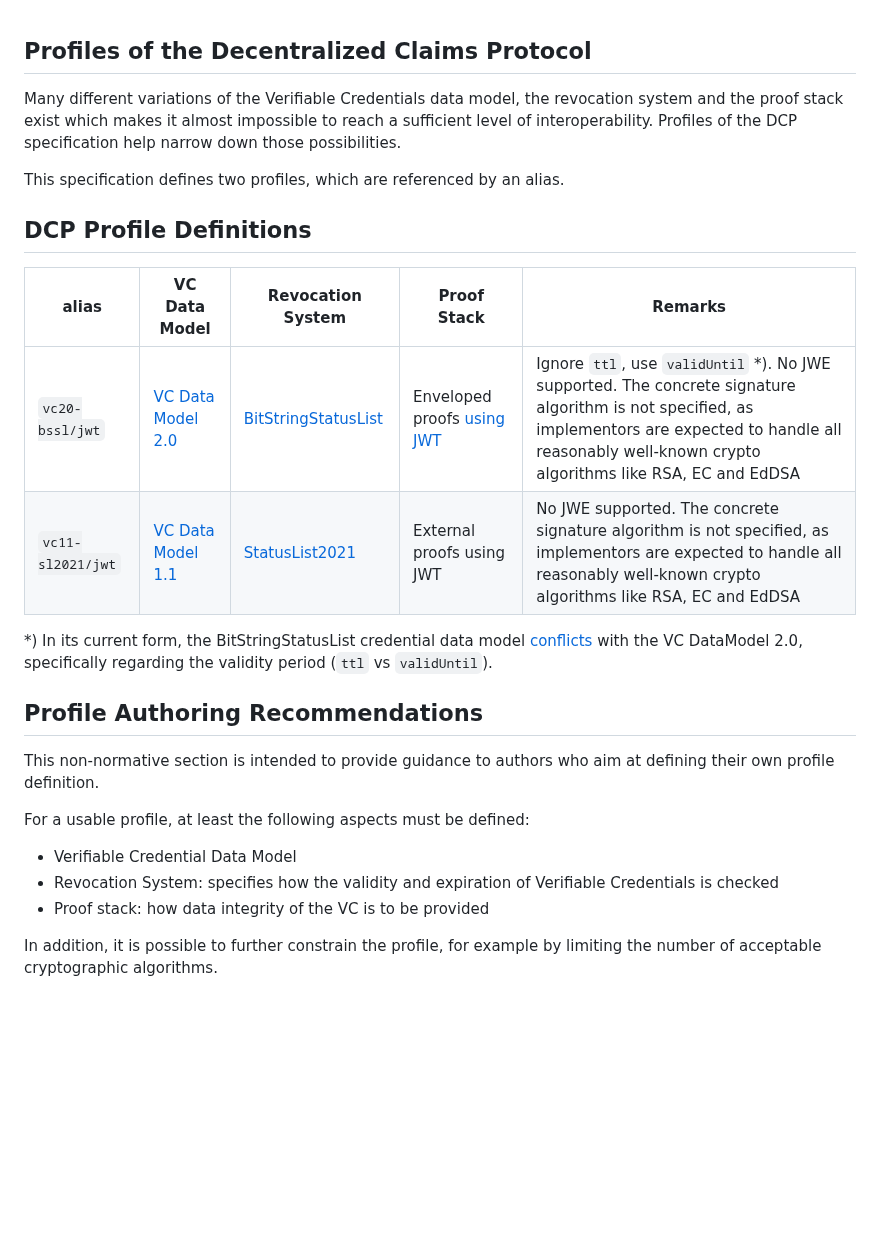
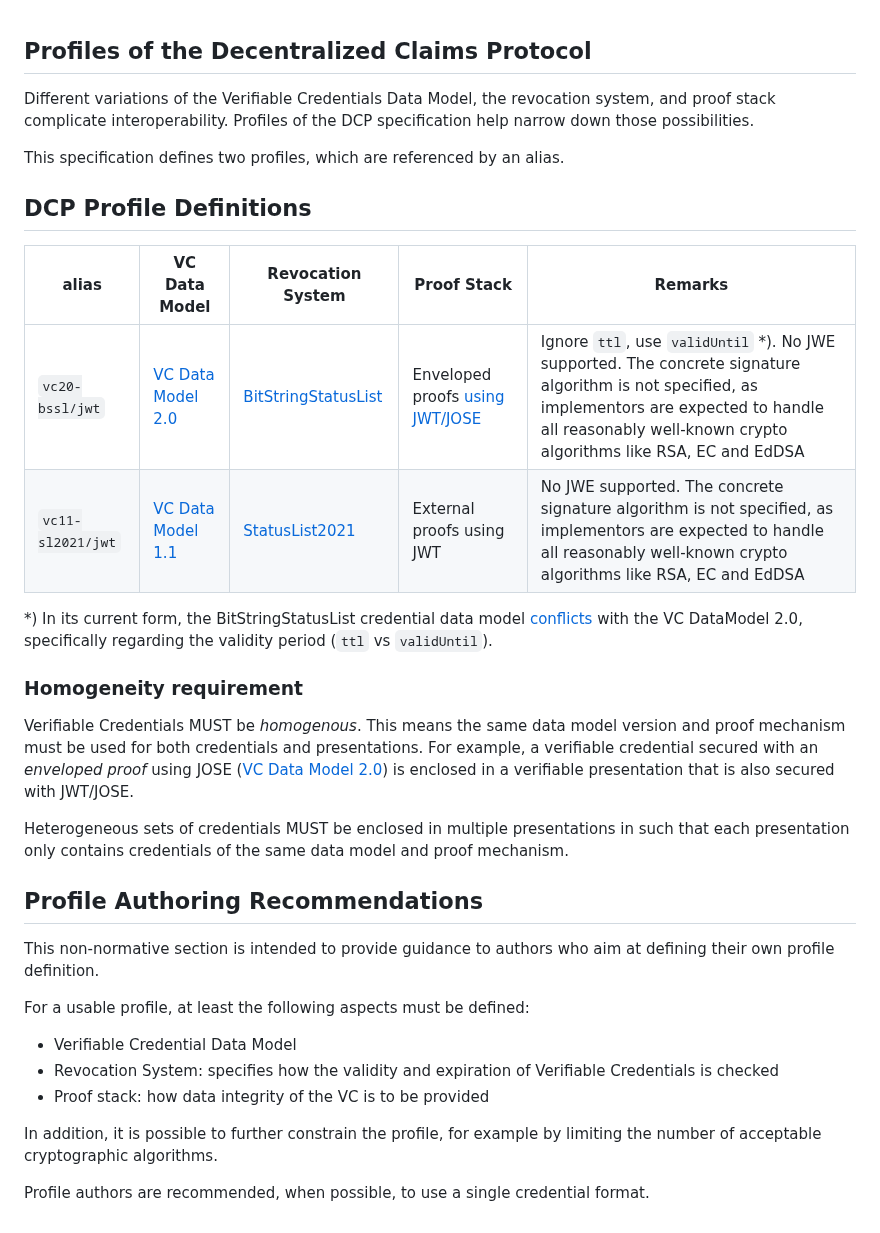
Before and after one commit to eclipse-dataspace-dcp/decentralized-claims-protocol, a Markdown page: specifications/dcp.profiles.md, the part around the change. Drawn GitHub-style; blank space fills up the shorter version.

Commit message:
docs: add homogeneity requirement (#163)
* docs: add homogeneity requirement

* Apply suggestions from code review

Co-authored-by: Jim Marino <jim.marino@gmail.com>

---------

Co-authored-by: Jim Marino <jim.marino@gmail.com>

```diff
--- a/specifications/dcp.profiles.md
+++ b/specifications/dcp.profiles.md
@@ -1,22 +1,32 @@
 ## Profiles of the Decentralized Claims Protocol
 
-
-Many different variations of the Verifiable Credentials data model, the revocation system and the proof stack exist which
-makes it almost impossible to reach a sufficient level of interoperability. Profiles of the DCP specification help
+Different variations of the Verifiable Credentials Data Model, the revocation system, and proof stack
+complicate interoperability. Profiles of the DCP specification help
 narrow down those possibilities.
 
 This specification defines two profiles, which are referenced by an alias.
 
 ## DCP Profile Definitions
 
-| alias             | VC Data Model                                               | Revocation System                                                        | Proof Stack                                                                 | Remarks                                                                                                                                                                                                           |
-|-------------------|-------------------------------------------------------------|--------------------------------------------------------------------------|-----------------------------------------------------------------------------|-------------------------------------------------------------------------------------------------------------------------------------------------------------------------------------------------------------------|
-| `vc20-bssl/jwt`   | [VC Data Model 2.0](https://www.w3.org/TR/vc-data-model-2.0) | [BitStringStatusList](https://www.w3.org/TR/vc-bitstring-status-list/)   | Enveloped proofs [using JWT](https://www.w3.org/TR/vc-jose-cose/#with-jose) | Ignore `ttl`, use `validUntil` *). No JWE supported. The concrete signature algorithm is not specified, as implementors are expected to handle all reasonably well-known crypto algorithms like RSA, EC and EdDSA |
-| `vc11-sl2021/jwt` | [VC Data Model 1.1](https://www.w3.org/TR/vc-data-model)     | [StatusList2021](https://www.w3.org/TR/2023/WD-vc-status-list-20230427/) | External proofs using JWT                                                   | No JWE supported. The concrete signature algorithm is not specified, as implementors are expected to handle all reasonably well-known crypto algorithms like RSA, EC and EdDSA                                                                                                                                                                                                             |
+| alias             | VC Data Model                                                | Revocation System                                                        | Proof Stack                                                                      | Remarks                                                                                                                                                                                                           |
+|-------------------|--------------------------------------------------------------|--------------------------------------------------------------------------|----------------------------------------------------------------------------------|-------------------------------------------------------------------------------------------------------------------------------------------------------------------------------------------------------------------|
+| `vc20-bssl/jwt`   | [VC Data Model 2.0](https://www.w3.org/TR/vc-data-model-2.0) | [BitStringStatusList](https://www.w3.org/TR/vc-bitstring-status-list/)   | Enveloped proofs [using JWT/JOSE](https://www.w3.org/TR/vc-jose-cose/#with-jose) | Ignore `ttl`, use `validUntil` *). No JWE supported. The concrete signature algorithm is not specified, as implementors are expected to handle all reasonably well-known crypto algorithms like RSA, EC and EdDSA |
+| `vc11-sl2021/jwt` | [VC Data Model 1.1](https://www.w3.org/TR/vc-data-model)     | [StatusList2021](https://www.w3.org/TR/2023/WD-vc-status-list-20230427/) | External proofs using JWT                                                        | No JWE supported. The concrete signature algorithm is not specified, as implementors are expected to handle all reasonably well-known crypto algorithms like RSA, EC and EdDSA                                    |
 
 *) In its current form, the BitStringStatusList credential data
 model [conflicts](https://www.w3.org/TR/vc-bitstring-status-list/#bitstringstatuslistcredential) with the VC DataModel
 2.0, specifically regarding the validity period (`ttl` vs `validUntil`).
+
+### Homogeneity requirement
+
+Verifiable Credentials MUST be _homogenous_. This means the
+same data model version and proof mechanism must be used for both credentials and presentations. For example, a
+verifiable credential secured with an _enveloped proof_ using
+JOSE ([VC Data Model 2.0](https://www.w3.org/TR/vc-jose-cose/#with-jose)) is enclosed in a verifiable presentation
+that is also secured with JWT/JOSE.
+
+Heterogeneous sets of credentials MUST be enclosed in multiple presentations in such that each presentation only
+contains credentials of the same data model and proof mechanism.
 
 ## Profile Authoring Recommendations
 
@@ -30,3 +40,5 @@ For a usable profile, at least the following aspects must be defined:
 
 In addition, it is possible to further constrain the profile, for example by limiting the number of acceptable
 cryptographic algorithms.
+
+Profile authors are recommended, when possible, to use a single credential format.
```
